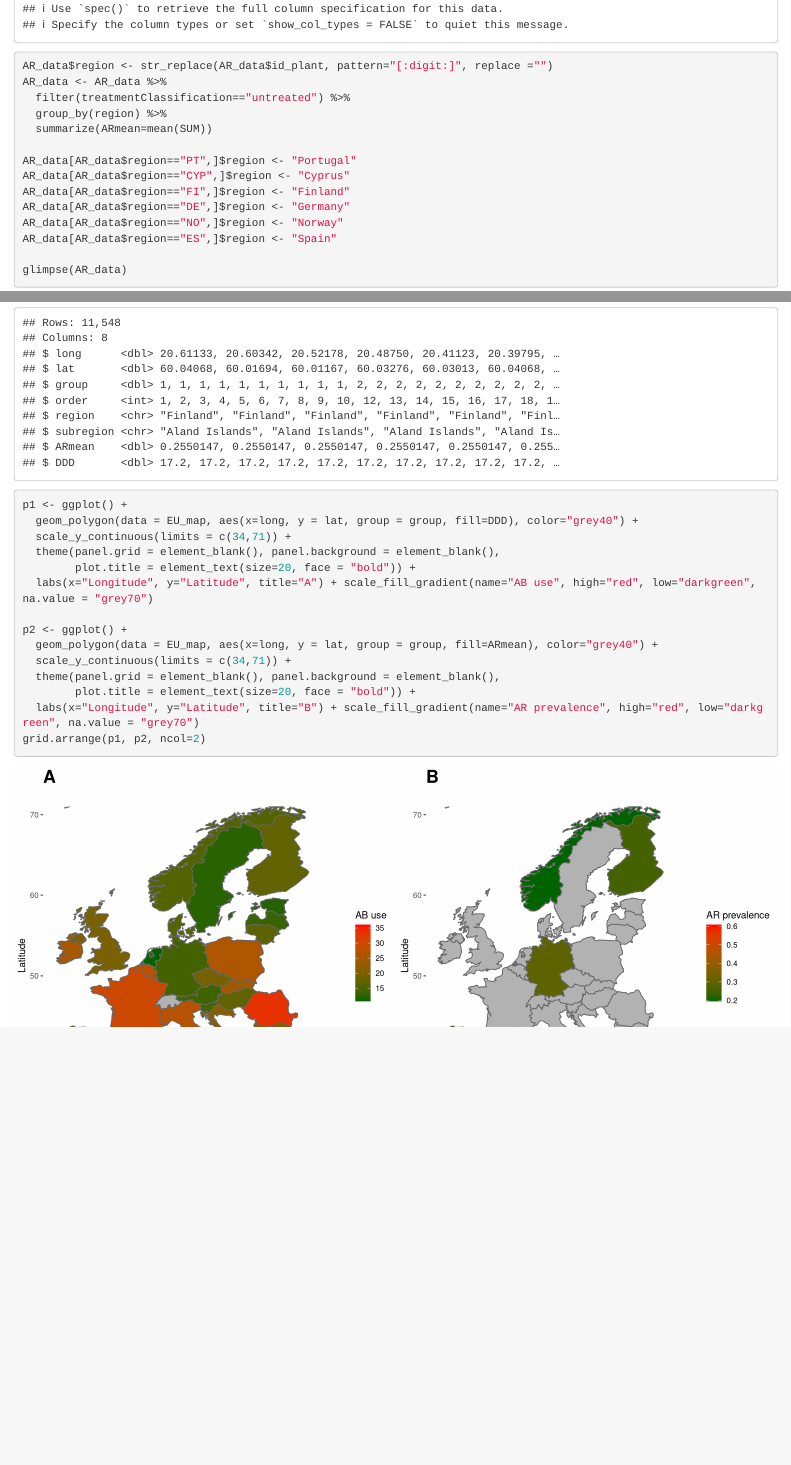
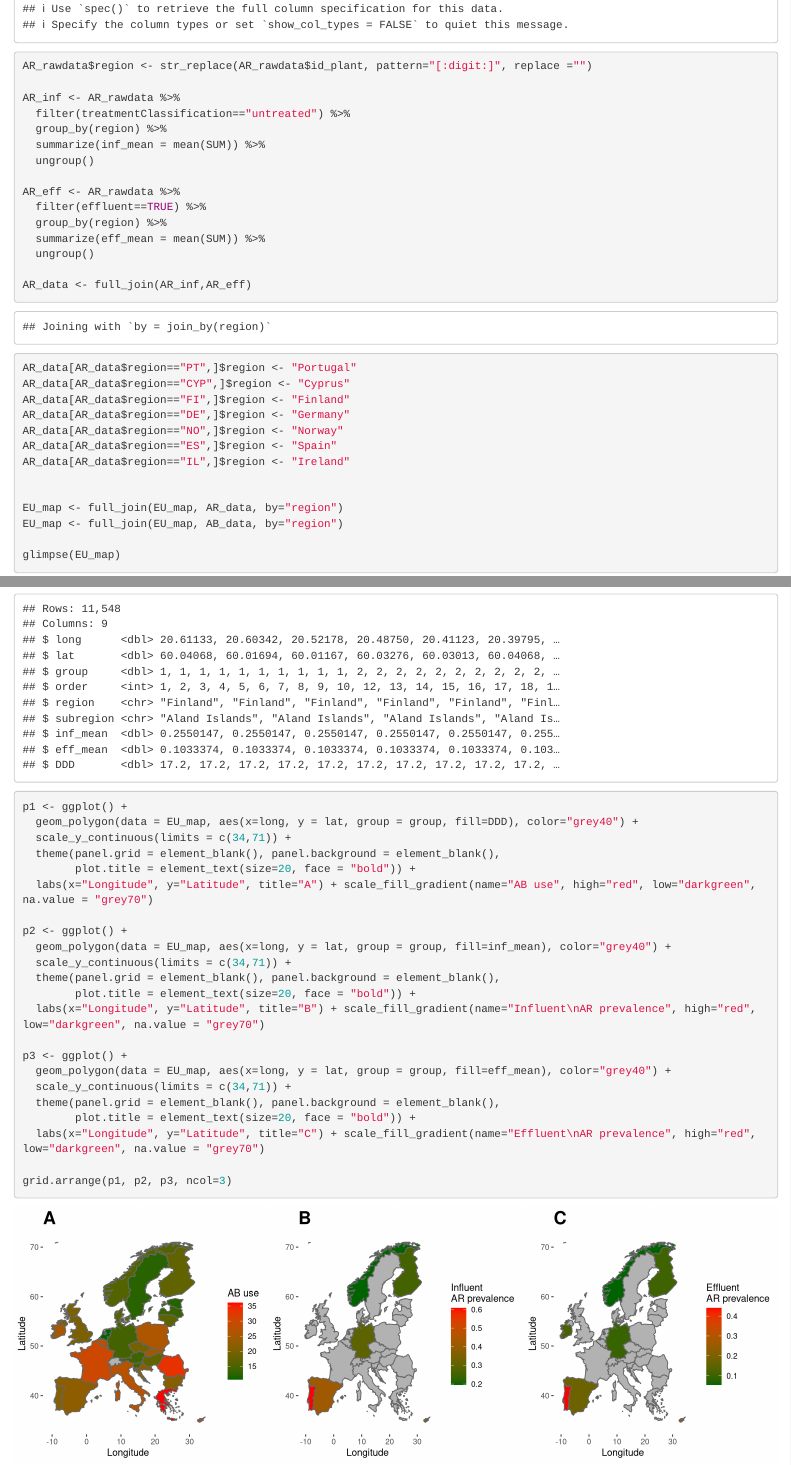
Before and after one commit to karkman/StARe_map, an R Markdown document (map.Rmd): the page in a window 1100 px wide, from 770 px down, and a second part further down, joined at a grey line. Rendered offline with R 4.5, knitr and Pandoc, with nearby package versions.

Commit message:
three panels

````diff
--- a/map.Rmd
+++ b/map.Rmd
@@ -21,2 +19,0 @@ AR_data <- read_delim("Stare_data.txt", delim=" ", col_names = TRUE)
-AR_data$region <- str_replace(AR_data$id_plant, pattern="[:digit:]", replace ="")
-AR_data <- AR_data %>%
@@ -23,6 +21,18 @@ AR_data <- AR_data %>%
+AR_rawdata$region <- str_replace(AR_rawdata$id_plant, pattern="[:digit:]", replace ="")
+
+AR_inf <- AR_rawdata %>%
   filter(treatmentClassification=="untreated") %>%
   group_by(region) %>%
-  summarize(ARmean=mean(SUM))
+  summarize(inf_mean = mean(SUM)) %>%
+  ungroup()
+
+AR_eff <- AR_rawdata %>%
+  filter(effluent==TRUE) %>%
+  group_by(region) %>%
+  summarize(eff_mean = mean(SUM)) %>%
+  ungroup()
+
+AR_data <- full_join(AR_inf,AR_eff)
 
 AR_data[AR_data$region=="PT",]$region <- "Portugal"
 AR_data[AR_data$region=="CYP",]$region <- "Cyprus"
@@ -30,8 +40,8 @@ AR_data[AR_data$region=="FI",]$region <- "Finland"
 AR_data[AR_data$region=="DE",]$region <- "Germany"
 AR_data[AR_data$region=="NO",]$region <- "Norway"
 AR_data[AR_data$region=="ES",]$region <- "Spain"
+AR_data[AR_data$region=="IL",]$region <- "Ireland"
 
-glimpse(AR_data)
 
 EU_map <- full_join(EU_map, AR_data, by="region")
 EU_map <- full_join(EU_map, AB_data, by="region")
@@ -40,7 +50,7 @@ glimpse(EU_map)
 
 ```
 
-```{r, fig.width=12, fig.height=6}
+```{r, fig.width=12, fig.height=4}
 p1 <- ggplot() +
   geom_polygon(data = EU_map, aes(x=long, y = lat, group = group, fill=DDD), color="grey40") +
   scale_y_continuous(limits = c(34,71)) +
@@ -49,10 +59,18 @@ p1 <- ggplot() +
   labs(x="Longitude", y="Latitude", title="A") + scale_fill_gradient(name="AB use", high="red", low="darkgreen", na.value = "grey70")
 
 p2 <- ggplot() +
-  geom_polygon(data = EU_map, aes(x=long, y = lat, group = group, fill=ARmean), color="grey40") +
+  geom_polygon(data = EU_map, aes(x=long, y = lat, group = group, fill=inf_mean), color="grey40") +
   scale_y_continuous(limits = c(34,71)) +
   theme(panel.grid = element_blank(), panel.background = element_blank(),
         plot.title = element_text(size=20, face = "bold")) +
-  labs(x="Longitude", y="Latitude", title="B") + scale_fill_gradient(name="AR prevalence", high="red", low="darkgreen", na.value = "grey70")
-grid.arrange(p1, p2, ncol=2)
+  labs(x="Longitude", y="Latitude", title="B") + scale_fill_gradient(name="Influent\nAR prevalence", high="red", low="darkgreen", na.value = "grey70")
+
+p3 <- ggplot() +
+  geom_polygon(data = EU_map, aes(x=long, y = lat, group = group, fill=eff_mean), color="grey40") +
+  scale_y_continuous(limits = c(34,71)) +
+  theme(panel.grid = element_blank(), panel.background = element_blank(),
+        plot.title = element_text(size=20, face = "bold")) +
+  labs(x="Longitude", y="Latitude", title="C") + scale_fill_gradient(name="Effluent\nAR prevalence", high="red", low="darkgreen", na.value = "grey70")
+
+grid.arrange(p1, p2, p3, ncol=3)
 ```
````
Also changed, not shown: map.html, map.Rmd (2 more changed lines).
